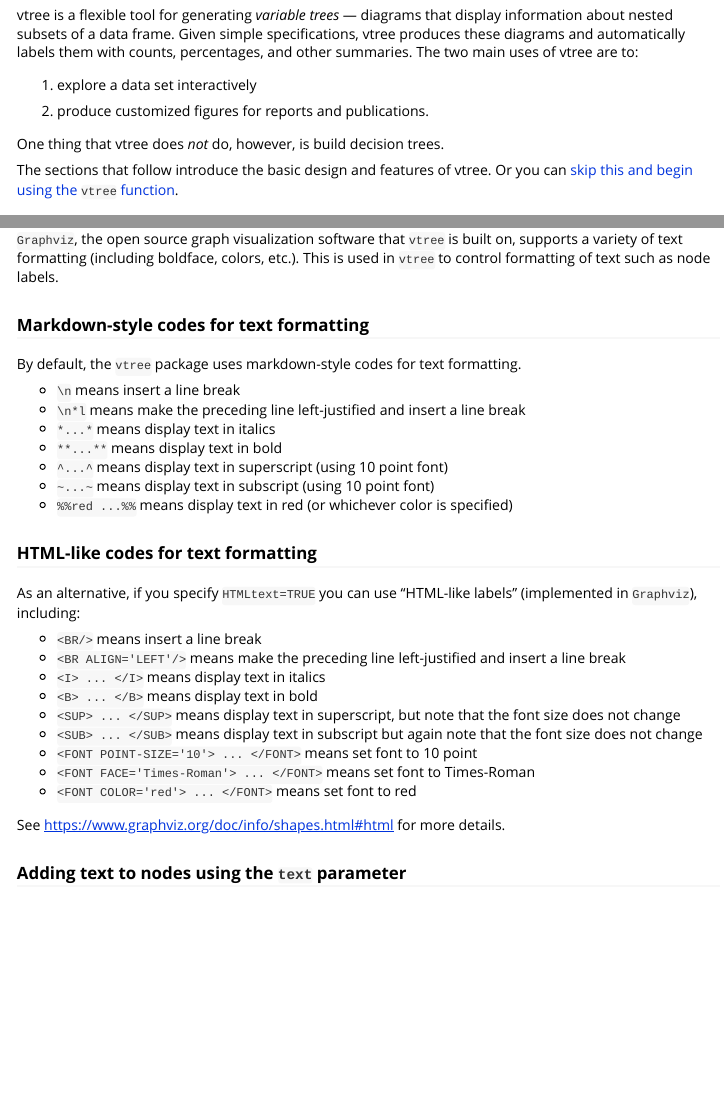
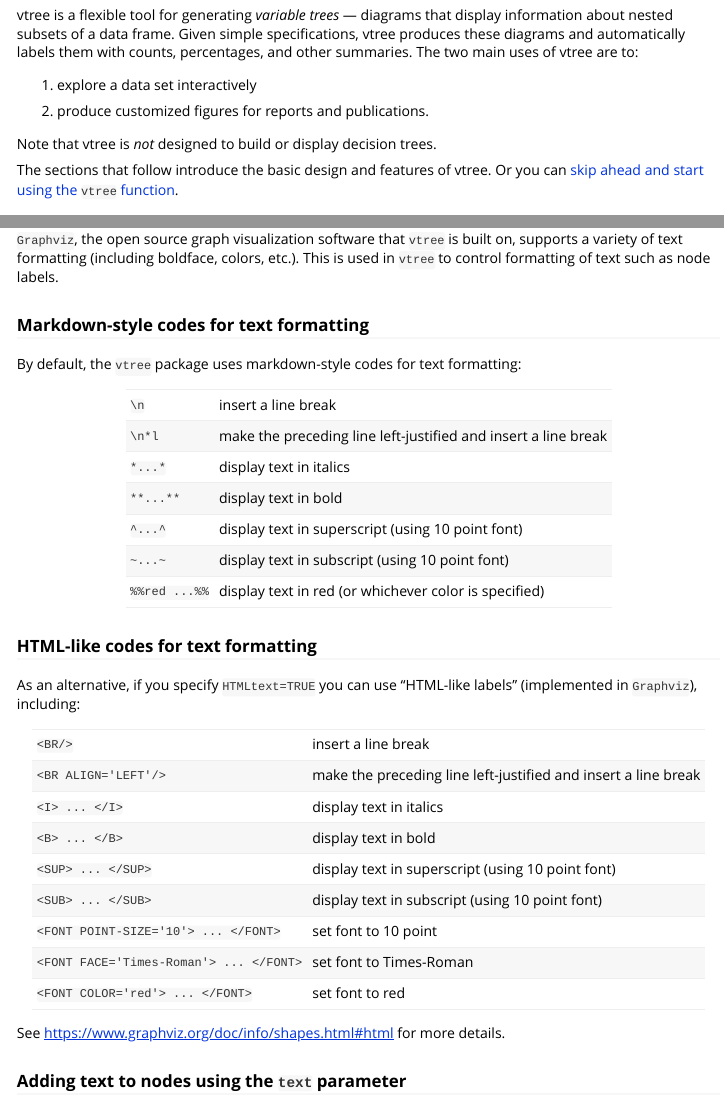
Before and after one commit to nbarrowman/vtree, an R Markdown document (vignettes/vtree.Rmd): the page in a window 1100 px wide, from 220 px down, and a second part further down, joined at a grey line. Rendered offline with R 4.5, knitr and Pandoc, with nearby package versions; some code elsewhere in the file could not run offline.

Commit message:
Version 4.1.6. Minor changes to vignette and CSS stylesheet.

```diff
--- a/vignettes/vtree.Rmd
+++ b/vignettes/vtree.Rmd
@@ -32,10 +32,10 @@ The two main uses of vtree are to:
 
 2. produce customized figures for reports and publications.
 
-One thing that vtree does *not* do, however, is build decision trees.
+Note that vtree is *not* designed to build or display decision trees.
 
 The sections that follow introduce the basic design and features of vtree.
-Or you can [skip this and begin using the `vtree` function](#vtreeFunction).
+Or you can [skip ahead and start using the `vtree` function](#vtreeFunction).
 
 
 ## Two examples
@@ -617,16 +617,17 @@ This is used in `vtree` to control formatting of text such as node labels.
 
 ### Markdown-style codes for text formatting
 
-By default, the `vtree` package uses markdown-style codes for text formatting.
-
-* `\n` means insert a line break
-* `\n*l` means make the preceding line left-justified and insert a line break
-* `*...*` means display text in italics
-* `**...**` means display text in bold
-* `^...^` means display text in superscript (using 10 point font)
-* `~...~` means display text in subscript (using 10 point font)
-* `%%red ...%%` means display text in red (or whichever color is specified)
-
+By default, the `vtree` package uses markdown-style codes for text formatting:
+
+-------------  -----------------------------------------------------------------
+`\n`           insert a line break
+`\n*l`         make the preceding line left-justified and insert a line break
+`*...*`        display text in italics
+`**...**`      display text in bold
+`^...^`        display text in superscript (using 10 point font)
+`~...~`        display text in subscript (using 10 point font)
+`%%red ...%%`  display text in red (or whichever color is specified)
+-------------  -----------------------------------------------------------------
 
 ### HTML-like codes for text formatting
 
@@ -634,17 +635,17 @@ As an alternative,
 if you specify `HTMLtext=TRUE` you can use "HTML-like labels"
 (implemented in `Graphviz`), including:
 
-* `<BR/>` means insert a line break
-* `<BR ALIGN='LEFT'/>` means make the preceding line left-justified and insert a line break
-* `<I> ... </I>` means display text in italics
-* `<B> ... </B>` means display text in bold
-* `<SUP> ... </SUP>` means display text in superscript,
-  but note that the font size does not change
-* `<SUB> ... </SUB>` means display text in subscript
-  but again note that the font size does not change
-* `<FONT POINT-SIZE='10'> ... </FONT>` means set font to 10 point
-* `<FONT FACE='Times-Roman'> ... </FONT>` means set font to Times-Roman
-* `<FONT COLOR='red'> ... </FONT>` means set font to red
+----------------------------------      ----------------------------------------------------------
+`<BR/>`                                 insert a line break
+`<BR ALIGN='LEFT'/>`                    make the preceding line left-justified and insert a line break
+`<I> ... </I>`                          display text in italics
+`<B> ... </B>`                          display text in bold
+`<SUP> ... </SUP>`                      display text in superscript (using 10 point font)
+`<SUB> ... </SUB>`                      display text in subscript (using 10 point font)
+`<FONT POINT-SIZE='10'> ... </FONT>`    set font to 10 point
+`<FONT FACE='Times-Roman'> ... </FONT>` set font to Times-Roman
+`<FONT COLOR='red'> ... </FONT>`        set font to red
+----------------------------------      ----------------------------------------------------------
 
 See <https://www.graphviz.org/doc/info/shapes.html#html> for more details.
 
--- a/vignettes/vtreeVignette.css
+++ b/vignettes/vtreeVignette.css
@@ -111,7 +111,7 @@ ul {
 pre, code {
   background-color: #f7f7f7;
   border-radius: 3px;
-  color: #333;
+  color: #000000;
   white-space: pre-wrap;    /* Wrap long lines */
 }
 pre {
@@ -125,7 +125,7 @@ pre:not([class]) {
 
 code {
   font-family: Consolas, Monaco, 'Courier New', monospace;
-  font-size: 85%;
+  font-size: 95%;
 }
 p > code, li > code {
   padding: 2px 0px;
```
Also changed, not shown: vignettes/vtree.Rmd (52 more changed lines), 1 other file.
